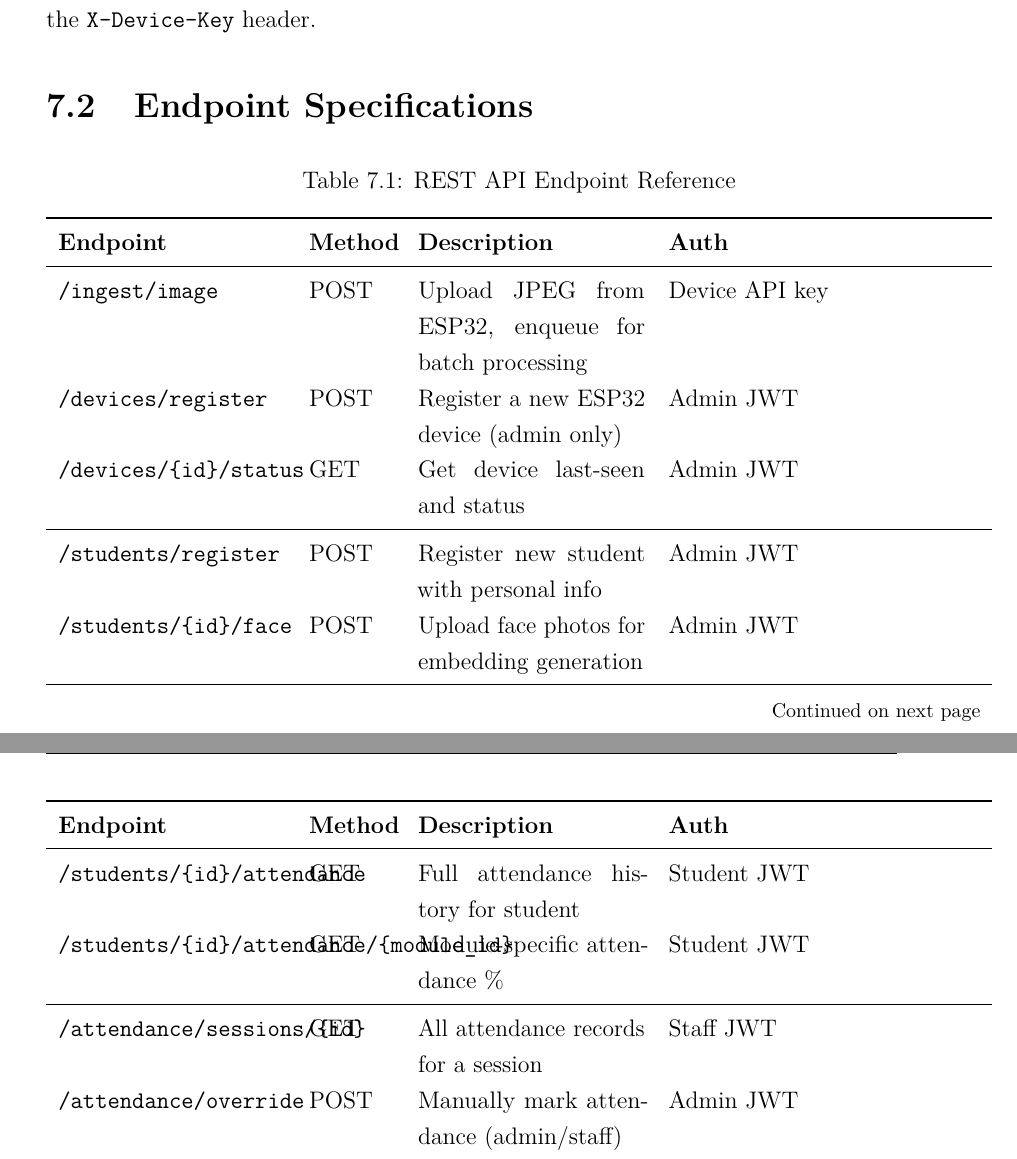
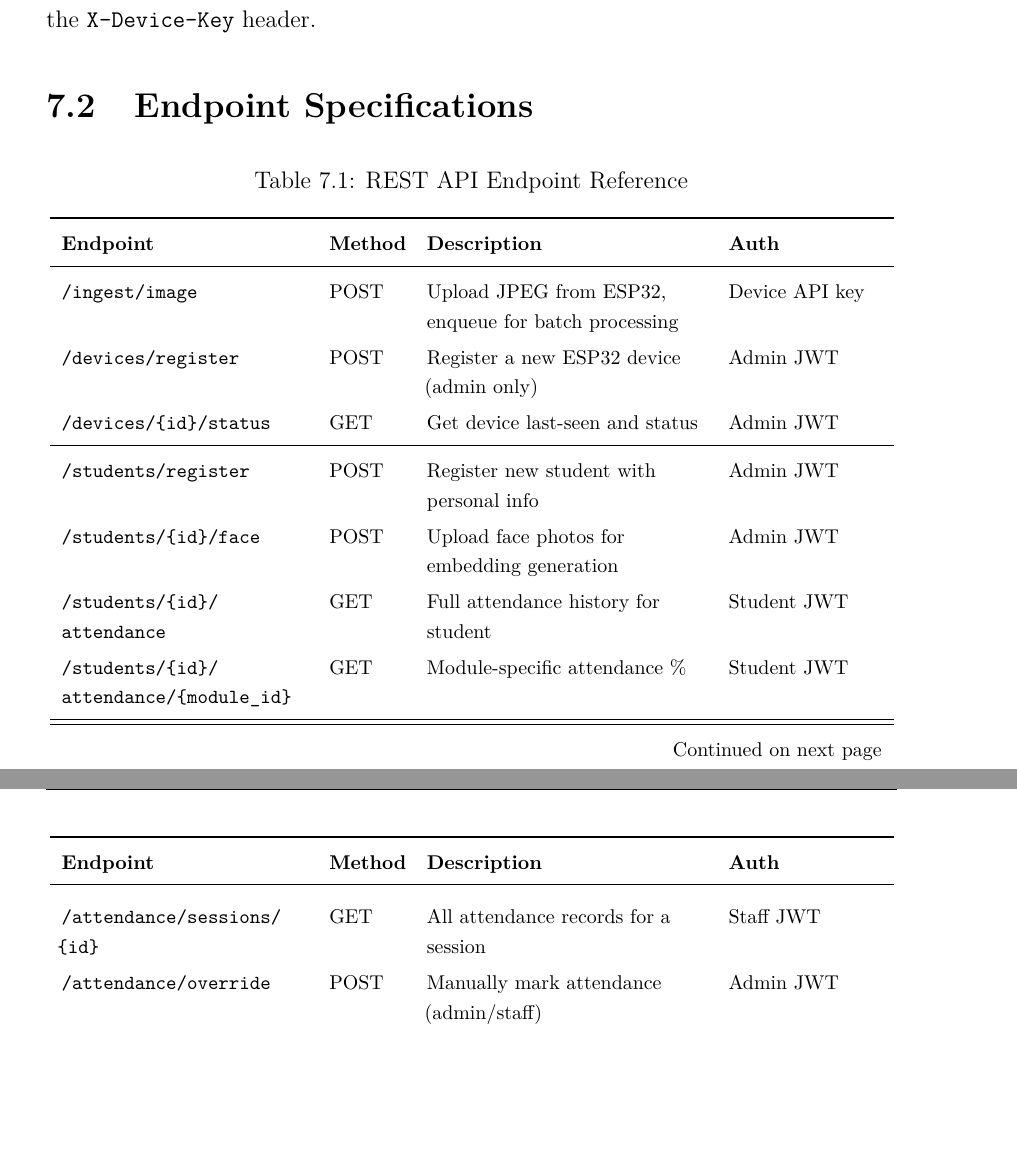
Before and after one commit to Sharath161/Ai_Attendance-_system, a LaTeX thesis (dissertation/main.tex): two parts of pages 38 and 39 of 64 before the commit and two parts of pages 38 and 39 of 63 after it, joined at a grey line, cut so that both start at the same text, the shorter picture padded with empty space. Compiled offline with pdfLaTeX.

Commit message:
Fix REST API endpoint table: paths overflowing into Method column
The p{4cm} Endpoint column could not wrap the monospace paths (no break
points), so long endpoints overlapped the Method column. Rebalance the
longtable columns with footnotesize + ragged-right, and insert breakable
points after each slash so endpoints like /students/{id}/attendance/{module_id}
wrap cleanly within their cell.

Co-Authored-By: Claude Opus 4.8 <noreply@anthropic.com>

```diff
--- a/dissertation/main.tex
+++ b/dissertation/main.tex
@@ -1482,7 +1482,11 @@ All endpoints are prefixed with \texttt{/api/v1}. Authentication uses JSON Web T
 
 \section{Endpoint Specifications}
 
-\begin{longtable}{p{4cm}p{1.5cm}p{4cm}p{5.5cm}}
+\begin{longtable}{%
+  >{\footnotesize\raggedright\arraybackslash}p{4.3cm}%
+  >{\footnotesize\raggedright\arraybackslash}p{1.3cm}%
+  >{\footnotesize\raggedright\arraybackslash}p{4.9cm}%
+  >{\footnotesize\raggedright\arraybackslash}p{2.7cm}}
 \caption{REST API Endpoint Reference}\label{tab:api}\\
 \toprule
 \textbf{Endpoint} & \textbf{Method} & \textbf{Description} & \textbf{Auth} \\
@@ -1499,19 +1503,19 @@ All endpoints are prefixed with \texttt{/api/v1}. Authentication uses JSON Web T
 \endlastfoot
 
 % IoT ingestion
-\texttt{/ingest/image}      & POST   & Upload JPEG from ESP32, enqueue for batch processing & Device API key \\
-\texttt{/devices/register}  & POST   & Register a new ESP32 device (admin only) & Admin JWT \\
-\texttt{/devices/\{id\}/status} & GET & Get device last-seen and status & Admin JWT \\
+\texttt{/\allowbreak ingest/\allowbreak image}      & POST   & Upload JPEG from ESP32, enqueue for batch processing & Device API key \\
+\texttt{/\allowbreak devices/\allowbreak register}  & POST   & Register a new ESP32 device (admin only) & Admin JWT \\
+\texttt{/\allowbreak devices/\allowbreak \{id\}/\allowbreak status} & GET & Get device last-seen and status & Admin JWT \\
 \midrule
 % Student
-\texttt{/students/register}    & POST   & Register new student with personal info & Admin JWT \\
-\texttt{/students/\{id\}/face} & POST   & Upload face photos for embedding generation & Admin JWT \\
-\texttt{/students/\{id\}/attendance} & GET & Full attendance history for student & Student JWT \\
-\texttt{/students/\{id\}/attendance/\{module\_id\}} & GET & Module-specific attendance \% & Student JWT \\
+\texttt{/\allowbreak students/\allowbreak register}    & POST   & Register new student with personal info & Admin JWT \\
+\texttt{/\allowbreak students/\allowbreak \{id\}/\allowbreak face} & POST   & Upload face photos for embedding generation & Admin JWT \\
+\texttt{/\allowbreak students/\allowbreak \{id\}/\allowbreak attendance} & GET & Full attendance history for student & Student JWT \\
+\texttt{/\allowbreak students/\allowbreak \{id\}/\allowbreak attendance/\allowbreak \{module\_id\}} & GET & Module-specific attendance \% & Student JWT \\
 \midrule
 % Attendance
-\texttt{/attendance/sessions/\{id\}} & GET & All attendance records for a session & Staff JWT \\
-\texttt{/attendance/override}        & POST & Manually mark attendance (admin/staff) & Admin JWT \\
-\texttt{/attendance/export}          & GET  & Export attendance CSV (filter by module, date) & Admin JWT \\
+\texttt{/\allowbreak attendance/\allowbreak sessions/\allowbreak \{id\}} & GET & All attendance records for a session & Staff JWT \\
+\texttt{/\allowbreak attendance/\allowbreak override}        & POST & Manually mark attendance (admin/staff) & Admin JWT \\
+\texttt{/\allowbreak attendance/\allowbreak export}          & GET  & Export attendance CSV (filter by module, date) & Admin JWT \\
 \midrule
 % Admin / KPI
```
Also changed, not shown: dissertation/main.pdf, dissertation/main.tex (12 more changed lines).
